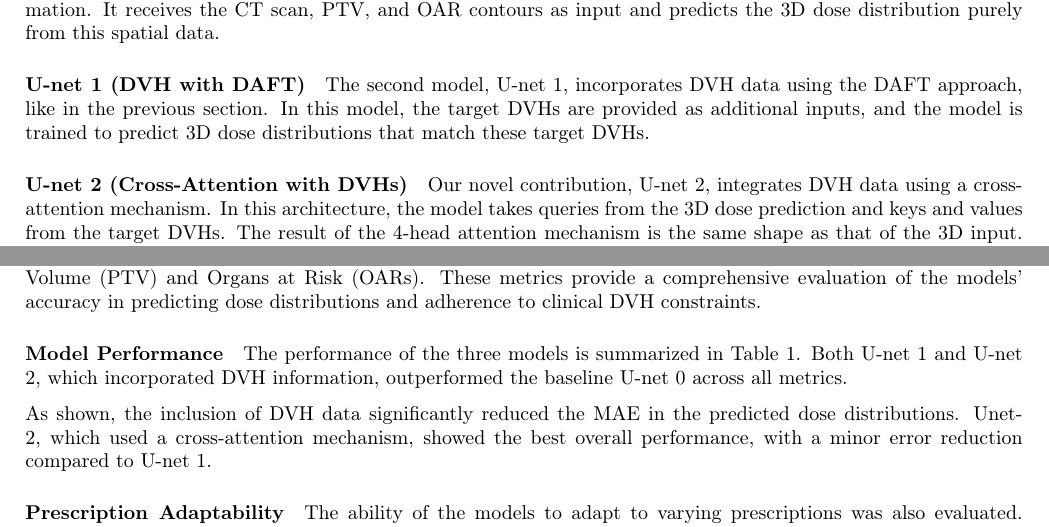
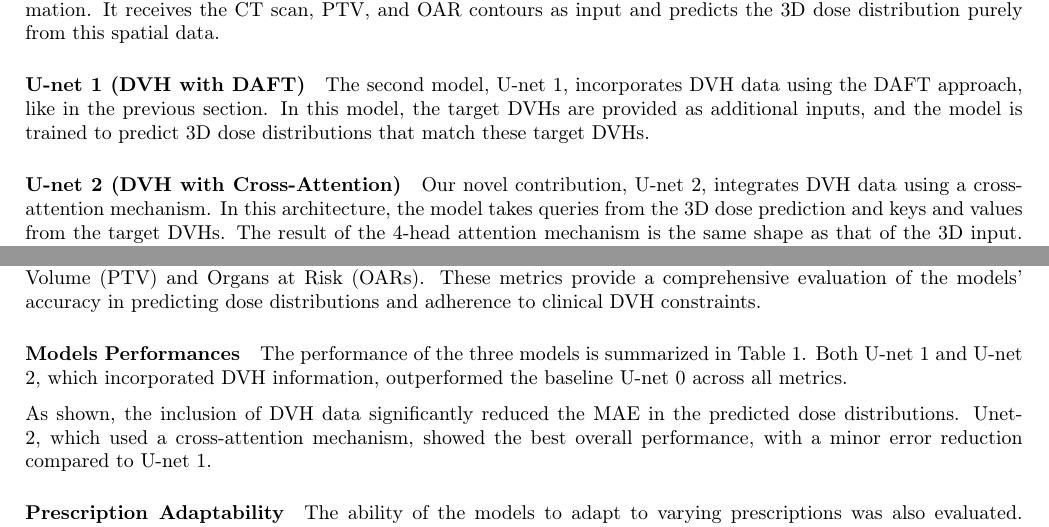
Before and after one commit to pauldubois98/PhD, a LaTeX paper (6_automation_mimicking/6_main.tex, which reads 6_automation_mimicking/6_content.tex): two parts of pages 6 and 7 of 7, joined at a grey line, cut so that both start at the same text. Compiled offline with pdfLaTeX.

Commit message:
minor changes

```diff
--- a/6_automation_mimicking/6_content.tex
+++ b/6_automation_mimicking/6_content.tex
@@ -205,7 +205,7 @@ It receives the CT scan, PTV, and OAR contours as input and predicts the 3D dose
 The second model, U-net 1, incorporates DVH data using the DAFT approach, like in the previous section.
 In this model, the target DVHs are provided as additional inputs, and the model is trained to predict 3D dose distributions that match these target DVHs.
 
-\subparagraph{U-net 2 (Cross-Attention with DVHs)}
+\subparagraph{U-net 2 (DVH with Cross-Attention)}
 Our novel contribution, U-net 2, integrates DVH data using a cross-attention mechanism.
 In this architecture, the model takes queries from the 3D dose prediction and keys and values from the target DVHs.
 The result of the 4-head attention mechanism is the same shape as that of the 3D input.
@@ -239,14 +239,13 @@ Using the validation loss criterion, early stopping was applied to prevent overf
 
 
 \subsection{Results}
-
 \paragraph{Evaluation Metrics}
 The performance of the models was assessed using two primary metrics.
 The first metric was the 3D Dose Mean Absolute Error (MAE), which measures the voxel-wise MAE between the predicted dose distributions and the corresponding ground truth values.
 The second metric was the Dose-Volume Histogram (DVH) deviation, calculated as the mean L1 deviation between the predicted and target DVHs for both the Principal Target Volume (PTV) and Organs at Risk (OARs).
 These metrics provide a comprehensive evaluation of the models' accuracy in predicting dose distributions and adherence to clinical DVH constraints.
 
-\paragraph{Model Performance}
+\paragraph{Models Performances}
 The performance of the three models is summarized in Table \ref{tab:model_performance}.
 Both U-net 1 and U-net 2, which incorporated DVH information, outperformed the baseline U-net 0 across all metrics.
 
```
Also changed, not shown: 6_automation_mimicking/6_content.tex (2 more changed lines).
